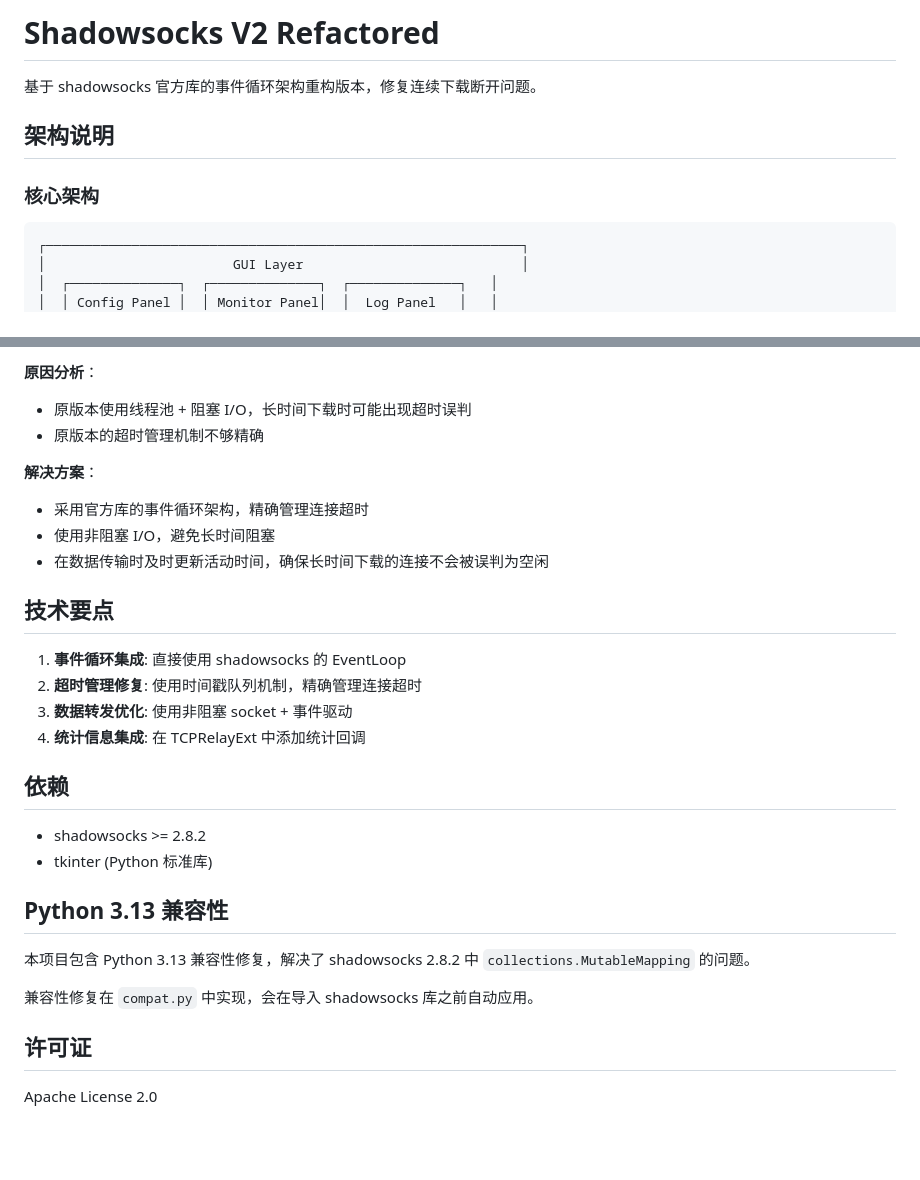
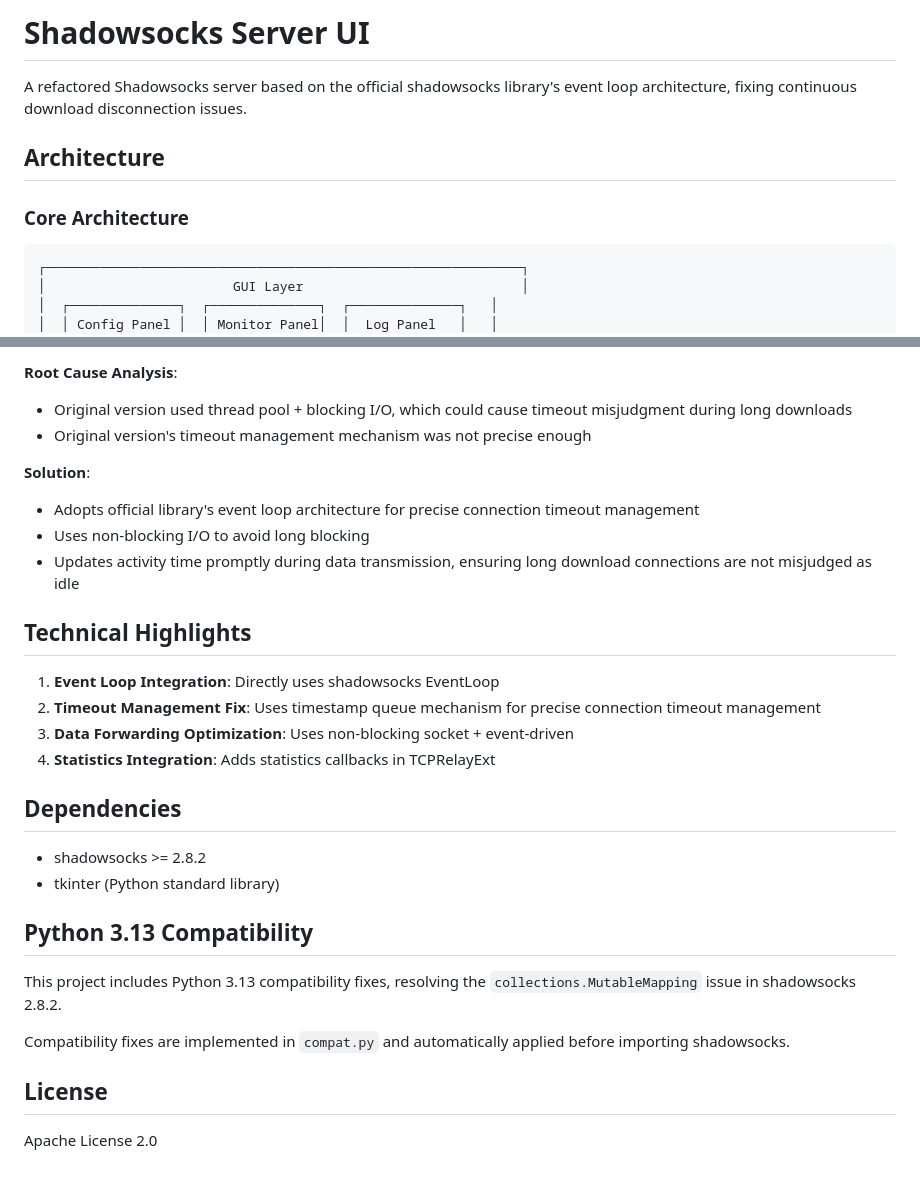
Before and after one commit to ShamirSecret/shadowsocket, a Markdown page: shadowsocks_server_ui/README.md, 2 parts joined by grey strips. Drawn GitHub-style; blank space fills up the shorter version.

````diff
--- a/shadowsocks_server_ui/README.md
+++ b/shadowsocks_server_ui/README.md
@@ -1,10 +1,10 @@
-# Shadowsocks V2 Refactored
+# Shadowsocks Server UI
 
-基于 shadowsocks 官方库的事件循环架构重构版本，修复连续下载断开问题。
+A refactored Shadowsocks server based on the official shadowsocks library's event loop architecture, fixing continuous download disconnection issues.
 
-## 架构说明
+## Architecture
 
-### 核心架构
+### Core Architecture
 
 ```
 ┌─────────────────────────────────────────────────────────────┐
@@ -118,31 +118,31 @@ python -m shadowsocks_server_ui.main
 
-**原因分析**：
-- 原版本使用线程池 + 阻塞 I/O，长时间下载时可能出现超时误判
-- 原版本的超时管理机制不够精确
+**Root Cause Analysis**:
+- Original version used thread pool + blocking I/O, which could cause timeout misjudgment during long downloads
+- Original version's timeout management mechanism was not precise enough
 
-**解决方案**：
-- 采用官方库的事件循环架构，精确管理连接超时
-- 使用非阻塞 I/O，避免长时间阻塞
-- 在数据传输时及时更新活动时间，确保长时间下载的连接不会被误判为空闲
+**Solution**:
+- Adopts official library's event loop architecture for precise connection timeout management
+- Uses non-blocking I/O to avoid long blocking
+- Updates activity time promptly during data transmission, ensuring long download connections are not misjudged as idle
 
-## 技术要点
+## Technical Highlights
 
-1. **事件循环集成**: 直接使用 shadowsocks 的 EventLoop
-2. **超时管理修复**: 使用时间戳队列机制，精确管理连接超时
-3. **数据转发优化**: 使用非阻塞 socket + 事件驱动
-4. **统计信息集成**: 在 TCPRelayExt 中添加统计回调
+1. **Event Loop Integration**: Directly uses shadowsocks EventLoop
+2. **Timeout Management Fix**: Uses timestamp queue mechanism for precise connection timeout management
+3. **Data Forwarding Optimization**: Uses non-blocking socket + event-driven
+4. **Statistics Integration**: Adds statistics callbacks in TCPRelayExt
 
-## 依赖
+## Dependencies
 
 - shadowsocks >= 2.8.2
-- tkinter (Python 标准库)
+- tkinter (Python standard library)
 
-## Python 3.13 兼容性
+## Python 3.13 Compatibility
 
-本项目包含 Python 3.13 兼容性修复，解决了 shadowsocks 2.8.2 中 `collections.MutableMapping` 的问题。
+This project includes Python 3.13 compatibility fixes, resolving the `collections.MutableMapping` issue in shadowsocks 2.8.2.
 
-兼容性修复在 `compat.py` 中实现，会在导入 shadowsocks 库之前自动应用。
+Compatibility fixes are implemented in `compat.py` and automatically applied before importing shadowsocks.
 
-## 许可证
+## License
 
 Apache License 2.0
````
Also changed, not shown: other parts of shadowsocks_server_ui/README.md (+39 -39 lines).
